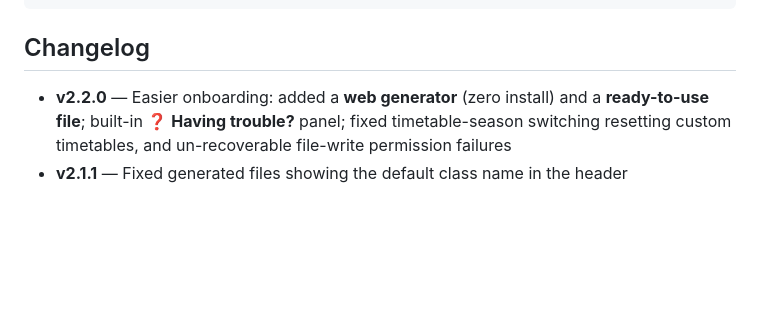
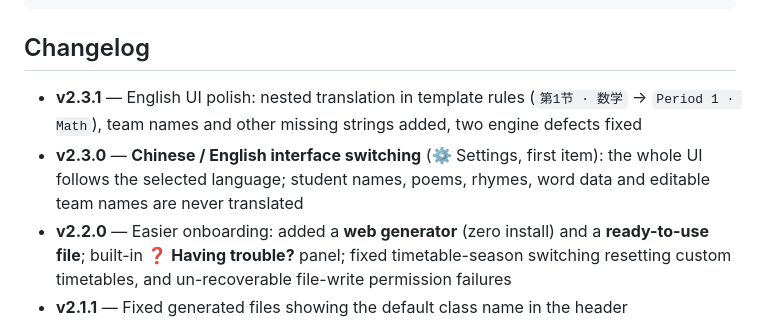
Before and after one commit to seahp/class-management-workbench, a Markdown page: README.en.md, the part around the change. GitHub-like rendering; blank space fills up the shorter version.

```diff
--- a/README.en.md
+++ b/README.en.md
@@ -105,6 +105,8 @@ Fonts scale with screen width (×1.8 above 2400 px), and homework font size is a
 
 ## Changelog
 
+- **v2.3.1** — English UI polish: nested translation in template rules (`第1节 · 数学` → `Period 1 · Math`), team names and other missing strings added, two engine defects fixed
+- **v2.3.0** — **Chinese / English interface switching** (⚙ Settings, first item): the whole UI follows the selected language; student names, poems, rhymes, word data and editable team names are never translated
 - **v2.2.0** — Easier onboarding: added a **web generator** (zero install) and a **ready-to-use file**; built-in **❓ Having trouble?** panel; fixed timetable-season switching resetting custom timetables, and un-recoverable file-write permission failures
 - **v2.1.1** — Fixed generated files showing the default class name in the header
 - **v2.1.0** — Fixed Markdown-table timetable import; card-draw buttons never bound; high-score crash
```
Also changed, not shown: README.md (+2 -0 lines).
